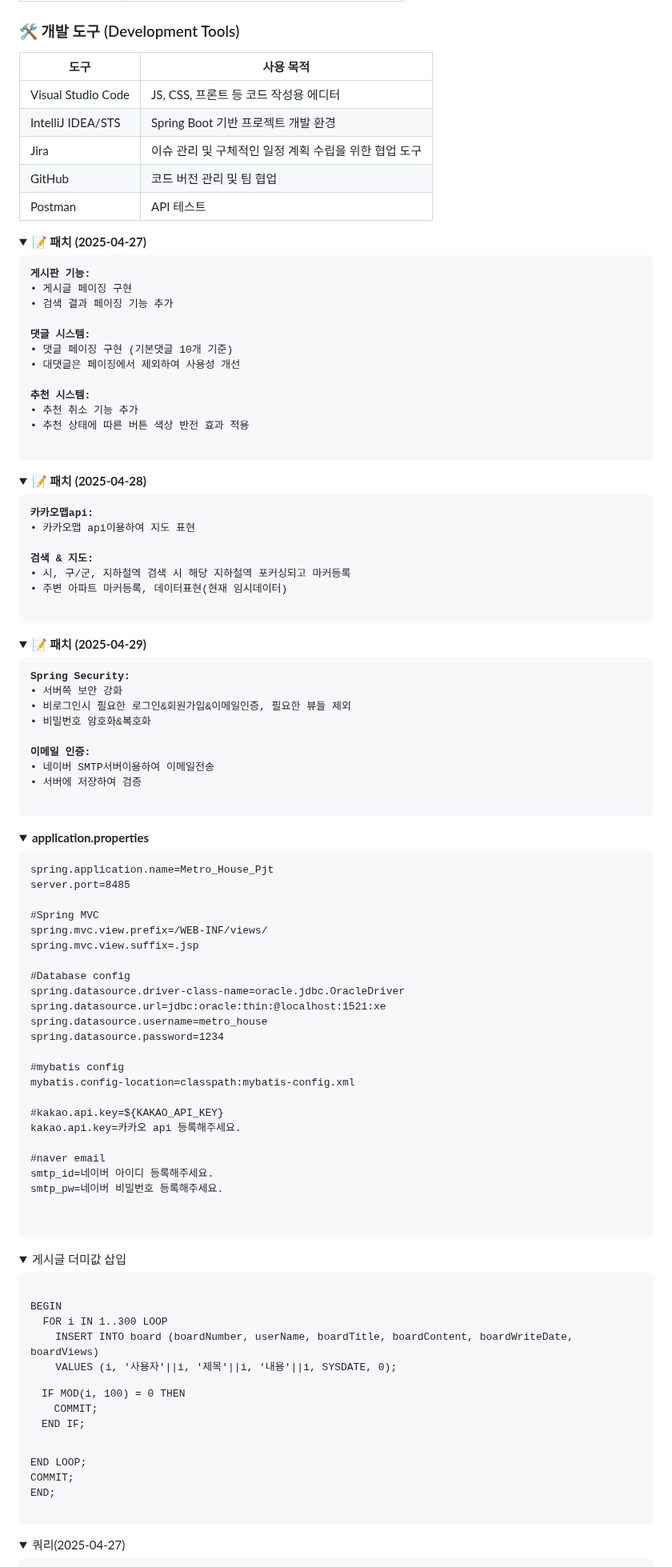
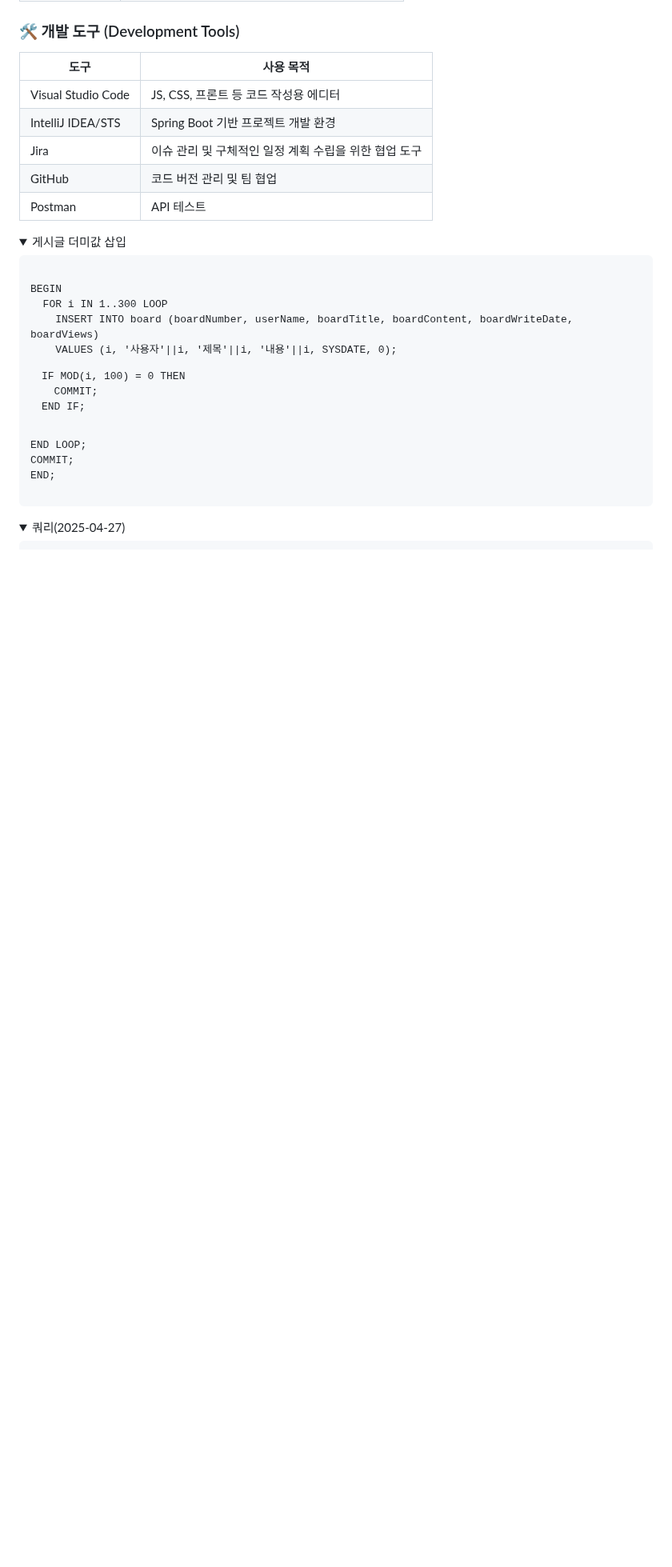
Before and after one commit to ZZongHyeon/Metro_House_Pjt, a Markdown page: README.md, the part around the change. Shown at 80% size. GitHub-like rendering; folded sections open; blank space fills up the shorter version.

```diff
--- a/README.md
+++ b/README.md
@@ -50,77 +50,6 @@
 | Jira | 이슈 관리 및 구체적인 일정 계획 수립을 위한 협업 도구
 | GitHub | 코드 버전 관리 및 팀 협업
 | Postman | API 테스트
-
-
-<details><summary><b>📝 패치 (2025-04-27)</b></summary>
-
-<pre><b>게시판 기능:</b>
-• 게시글 페이징 구현
-• 검색 결과 페이징 기능 추가
-
-<b>댓글 시스템:</b>
-• 댓글 페이징 구현 (기본댓글 10개 기준)
-• 대댓글은 페이징에서 제외하여 사용성 개선
-
-<b>추천 시스템:</b>
-• 추천 취소 기능 추가
-• 추천 상태에 따른 버튼 색상 반전 효과 적용
-
-</pre></details>
-
-<details><summary><b>📝 패치 (2025-04-28)</b></summary>
-
-<pre><b>카카오맵api:</b>
-• 카카오맵 api이용하여 지도 표현
-
-<b>검색 & 지도:</b>
-• 시, 구/군, 지하철역 검색 시 해당 지하철역 포커싱되고 마커등록
-• 주변 아파트 마커등록, 데이터표현(현재 임시데이터)
-
-</pre></details>
-
-<details><summary><b>📝 패치 (2025-04-29)</b></summary>
-
-<pre><b>Spring Security:</b>
-• 서버쪽 보안 강화
-• 비로그인시 필요한 로그인&회원가입&이메일인증, 필요한 뷰들 제외
-• 비밀번호 암호화&복호화
-
-<b>이메일 인증:</b>
-• 네이버 SMTP서버이용하여 이메일전송
-• 서버에 저장하여 검증
-
-</pre></details>
-
-
-<details><summary><b>application.properties</b></summary>
-
-<pre>spring.application.name=Metro_House_Pjt
-server.port=8485
-
-#Spring MVC
-spring.mvc.view.prefix=/WEB-INF/views/
-spring.mvc.view.suffix=.jsp
-
-#Database config
-spring.datasource.driver-class-name=oracle.jdbc.OracleDriver
-spring.datasource.url=jdbc:oracle:thin:@localhost:1521:xe
-spring.datasource.username=metro_house
-spring.datasource.password=1234
-
-#mybatis config
-mybatis.config-location=classpath:mybatis-config.xml
-
-#kakao.api.key=${KAKAO_API_KEY}
-kakao.api.key=카카오 api 등록해주세요.
-
-#naver email
-smtp_id=네이버 아이디 등록해주세요.
-smtp_pw=네이버 비밀번호 등록해주세요.
-
-
-</pre></details>
-
 
 
 <details>
```
